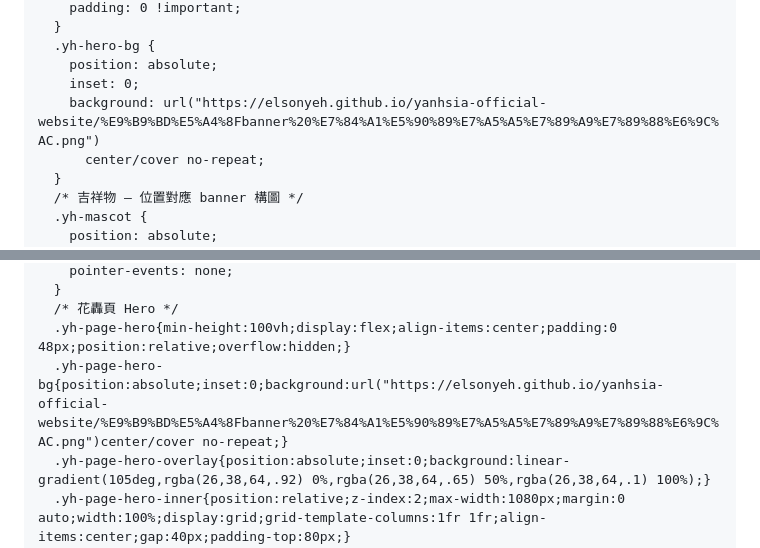
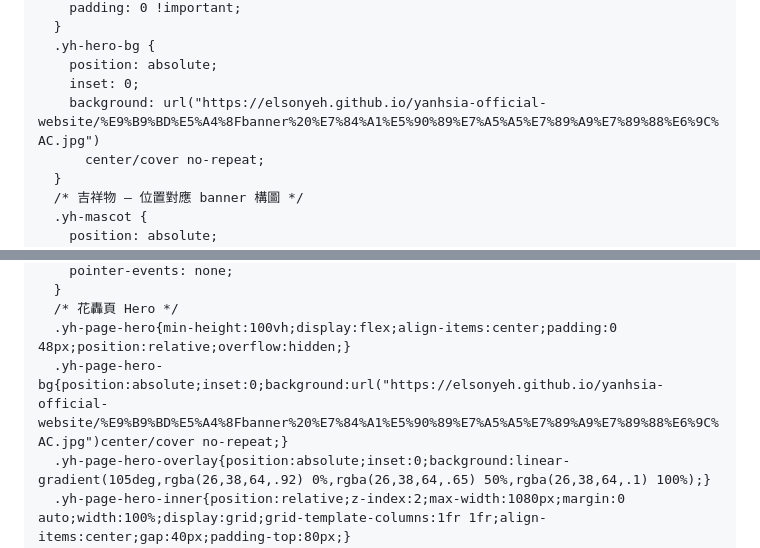
Before and after one commit to elsonyeh/yanhsia-official-website, a Markdown page: elementor-guide-v2.md, 2 parts joined by grey strips. GitHub-like rendering.

Commit message:
Update Elementor guide banner URL to JPEG
Co-Authored-By: Claude Sonnet 4.6 <noreply@anthropic.com>

```diff
--- a/elementor-guide-v2.md
+++ b/elementor-guide-v2.md
@@ -45,7 +45,7 @@
   .yh-hero-bg {
     position: absolute;
     inset: 0;
-    background: url("https://elsonyeh.github.io/yanhsia-official-website/%E9%B9%BD%E5%A4%8Fbanner%20%E7%84%A1%E5%90%89%E7%A5%A5%E7%89%A9%E7%89%88%E6%9C%AC.png")
+    background: url("https://elsonyeh.github.io/yanhsia-official-website/%E9%B9%BD%E5%A4%8Fbanner%20%E7%84%A1%E5%90%89%E7%A5%A5%E7%89%A9%E7%89%88%E6%9C%AC.jpg")
       center/cover no-repeat;
   }
   /* 吉祥物 — 位置對應 banner 構圖 */
@@ -465,7 +465,7 @@
   }
   /* 花轟頁 Hero */
   .yh-page-hero{min-height:100vh;display:flex;align-items:center;padding:0 48px;position:relative;overflow:hidden;}
-  .yh-page-hero-bg{position:absolute;inset:0;background:url("https://elsonyeh.github.io/yanhsia-official-website/%E9%B9%BD%E5%A4%8Fbanner%20%E7%84%A1%E5%90%89%E7%A5%A5%E7%89%A9%E7%89%88%E6%9C%AC.png")center/cover no-repeat;}
+  .yh-page-hero-bg{position:absolute;inset:0;background:url("https://elsonyeh.github.io/yanhsia-official-website/%E9%B9%BD%E5%A4%8Fbanner%20%E7%84%A1%E5%90%89%E7%A5%A5%E7%89%A9%E7%89%88%E6%9C%AC.jpg")center/cover no-repeat;}
   .yh-page-hero-overlay{position:absolute;inset:0;background:linear-gradient(105deg,rgba(26,38,64,.92) 0%,rgba(26,38,64,.65) 50%,rgba(26,38,64,.1) 100%);}
   .yh-page-hero-inner{position:relative;z-index:2;max-width:1080px;margin:0 auto;width:100%;display:grid;grid-template-columns:1fr 1fr;align-items:center;gap:40px;padding-top:80px;}
   .yh-page-eyebrow{font-size:10px;letter-spacing:.6em;color:var(--gold);margin-bottom:32px;display:flex;align-items:center;gap:14px;}
```
